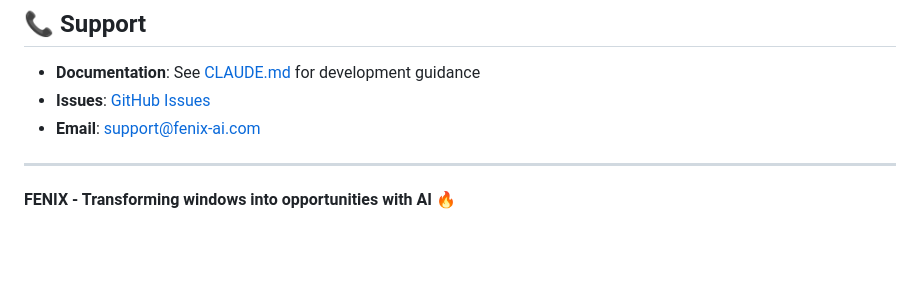
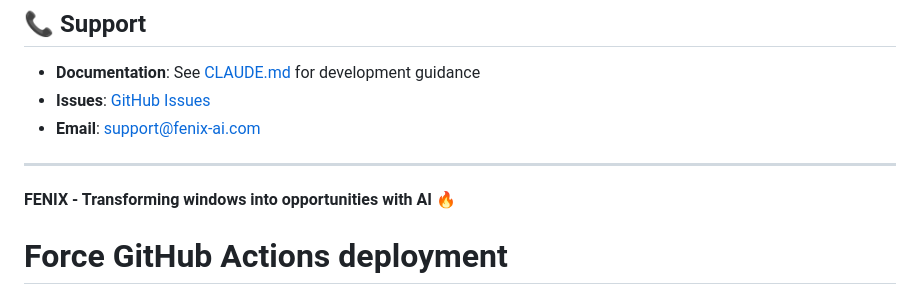
Before and after one commit to savrik85/FENIX, a Markdown page: README.md, the part around the change. Rendered like a GitHub page; blank space fills up the shorter version.

Commit message:
Force GitHub Actions deployment with SSH key
- All GitHub Secrets are configured correctly
- SSH key authentication is working
- Need to deploy latest code with AI email fixes

🤖 Generated with [Claude Code](https://claude.ai/code)

Co-Authored-By: Claude <noreply@anthropic.com>

```diff
--- a/README.md
+++ b/README.md
@@ -410,3 +410,4 @@ This project is licensed under the [MIT License](LICENSE).
 ---
 
 **FENIX - Transforming windows into opportunities with AI** 🔥
+# Force GitHub Actions deployment
```
